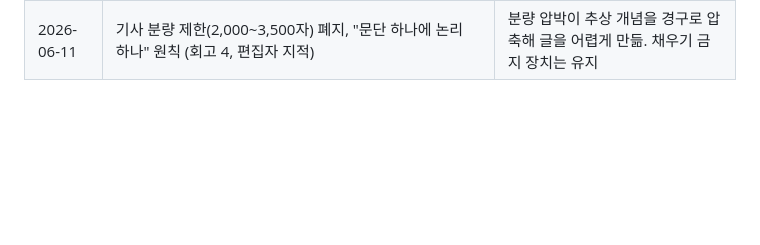
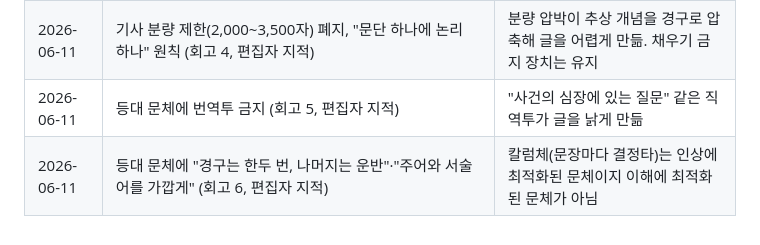
Before and after one commit to ai-newsroom/news-room, a Markdown page: docs/01-vision.md, the part around the change. Drawn GitHub-style; blank space fills up the shorter version.

```diff
--- a/docs/01-vision.md
+++ b/docs/01-vision.md
@@ -105,3 +105,5 @@ HBO 드라마 〈The Newsroom〉에서 영감을 받았다. 진정한 언론이
 | 2026-06-11 | 등대 페르소나에 "기사는 토론 의사록이 아니라 이야기" 원칙 추가 (파일럿 회고 2, 편집자 지적) | 1판이 판결문처럼 건조하고 사건의 그림이 안 그려짐. 서사 우선, 발언 나열 금지 |
 | 2026-06-11 | 등대에 "중학생 눈높이" 기준 추가 (회고 3, 편집자 지적) | 2판의 한자어·전문어가 대중 독자를 미끄러지게 함 |
 | 2026-06-11 | 기사 분량 제한(2,000~3,500자) 폐지, "문단 하나에 논리 하나" 원칙 (회고 4, 편집자 지적) | 분량 압박이 추상 개념을 경구로 압축해 글을 어렵게 만듦. 채우기 금지 장치는 유지 |
+| 2026-06-11 | 등대 문체에 번역투 금지 (회고 5, 편집자 지적) | "사건의 심장에 있는 질문" 같은 직역투가 글을 낡게 만듦 |
+| 2026-06-11 | 등대 문체에 "경구는 한두 번, 나머지는 운반"·"주어와 서술어를 가깝게" (회고 6, 편집자 지적) | 칼럼체(문장마다 결정타)는 인상에 최적화된 문체이지 이해에 최적화된 문체가 아님 |
```
Also changed, not shown: docs/07-retrospectives.md (+15 -0 lines).
